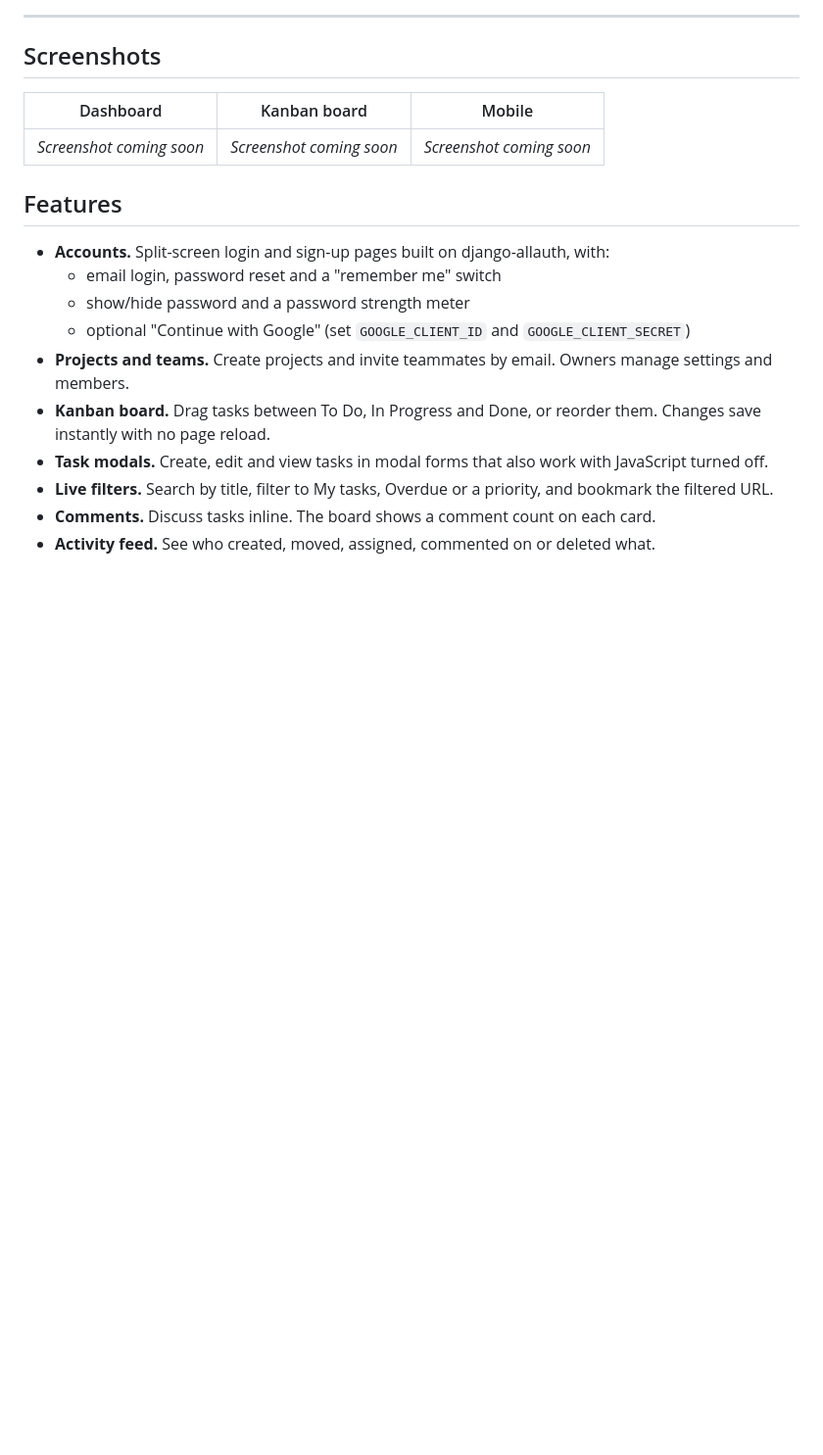
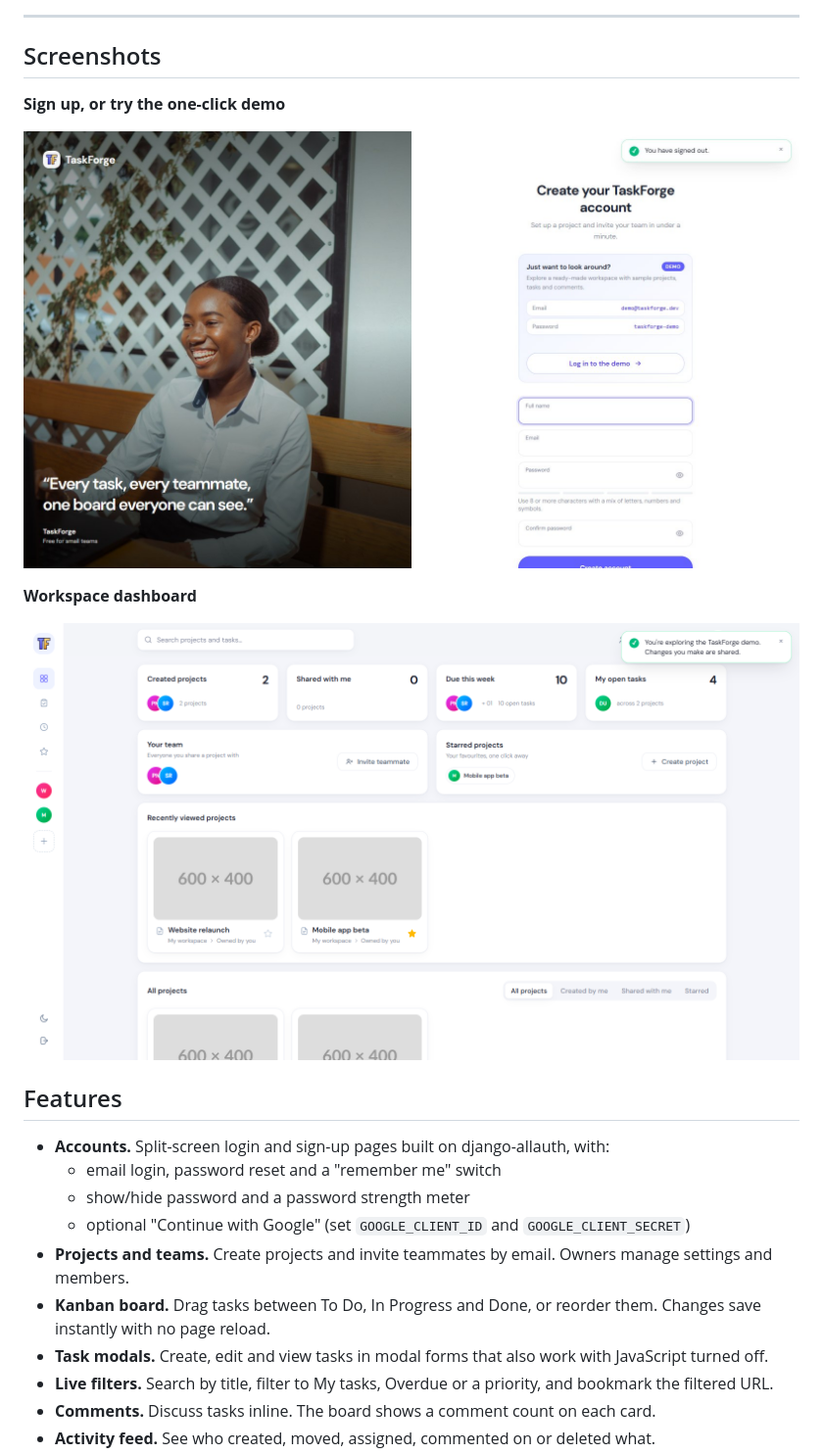
Before and after one commit to briankelley-it/TaskForge, a Markdown page: README.md, the part around one of its changes. Shown at 98% size. Rendered like a GitHub page; blank space fills up the shorter version.

```diff
--- a/README.md
+++ b/README.md
@@ -26,9 +26,13 @@
 
 ## Screenshots
 
-| Dashboard | Kanban board | Mobile |
-| --- | --- | --- |
-| <!-- ![Dashboard](docs/screenshots/dashboard.png) --> _Screenshot coming soon_ | <!-- ![Kanban board](docs/screenshots/board.png) --> _Screenshot coming soon_ | <!-- ![Mobile view](docs/screenshots/mobile.png) --> _Screenshot coming soon_ |
+**Sign up, or try the one-click demo**
+
+![TaskForge sign-up page with the one-click demo login](docs/screenshots/signup.jpg)
+
+**Workspace dashboard**
+
+![TaskForge dashboard with summary cards and recently viewed projects](docs/screenshots/dashboard.png)
 
 ## Features
 
```
Also changed, not shown: other parts of README.md (+15 -15 lines), docs/CODE_TOUR.md (added, +122 -0 lines).
